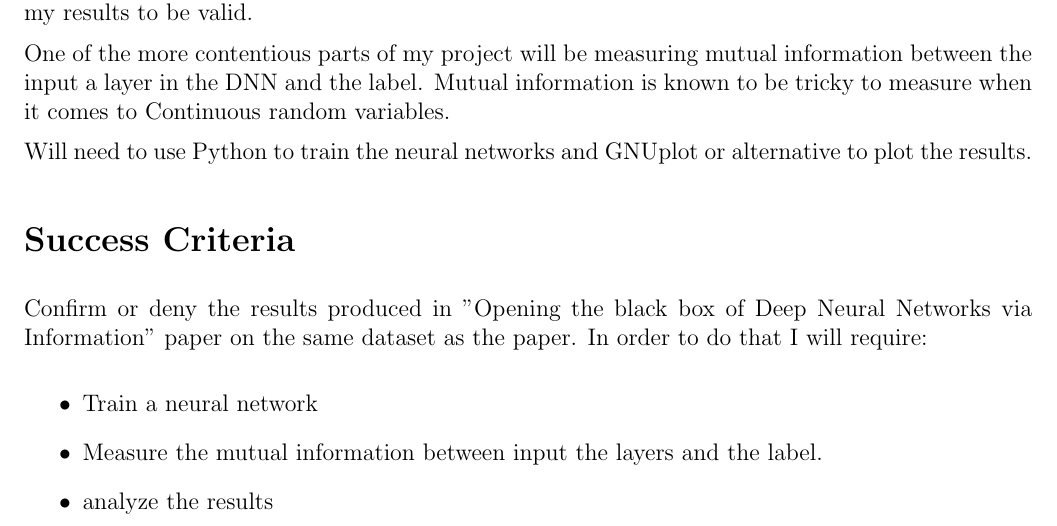
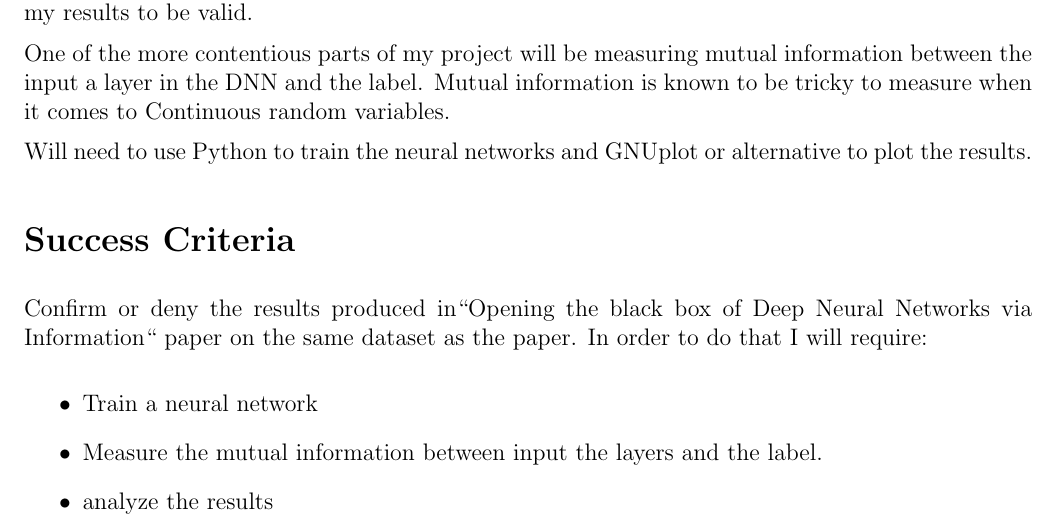
Before and after one commit to etherandrius/dissertation, a LaTeX document (proposal.tex): part of page 2 of 3, cut so that both start at the same text. Compiled offline with pdfLaTeX.

Commit message:
changerd quotes as per recommendation of Keith

```diff
--- a/proposal.tex
+++ b/proposal.tex
@@ -105,8 +105,8 @@ to plot the results.
 
 \section*{Success Criteria}
 
-Confirm or deny the results produced in "Opening the black box of Deep Neural
-Networks via Information" paper on the same dataset as the paper. In order to do
+Confirm or deny the results produced in``Opening the black box of Deep Neural
+Networks via Information`` paper on the same dataset as the paper. In order to do
 that I will require:
 
 \begin{itemize}
```
Also changed, not shown: proposal.pdf, proposal.tex (4 more changed lines).
